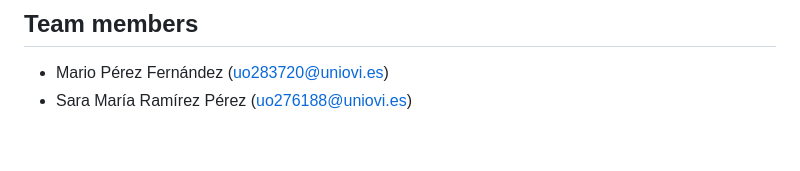
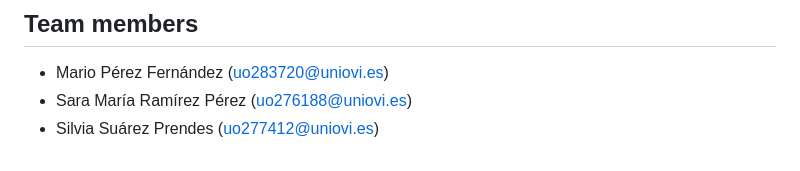
Before and after one commit to Arquisoft/lomap_en1b, a Markdown page: README.md, the part around the change. Rendered like a GitHub page.

Commit message:
Silvia added to README file.

```diff
--- a/README.md
+++ b/README.md
@@ -262,3 +262,4 @@ After the actions process is finished, we can access the application using the I
 
    - Mario Pérez Fernández (uo283720@uniovi.es)
    - Sara María Ramírez Pérez (uo276188@uniovi.es)
+   - Silvia Suárez Prendes (uo277412@uniovi.es)
```
